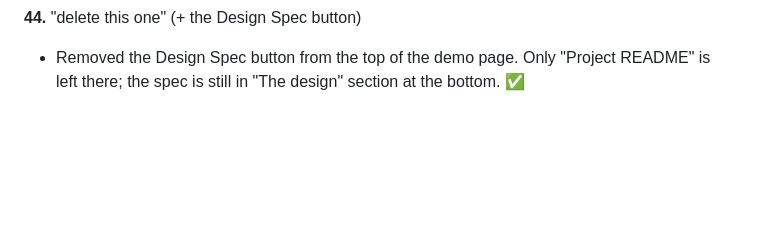
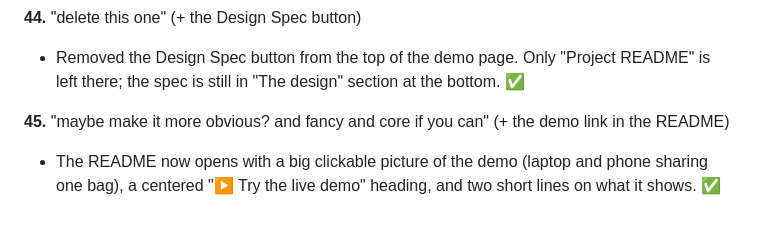
Before and after one commit to Marie-6/HelloWorld_week9_Mcdonalds, a Markdown page: website/prompt.md, the part around the change. Rendered like a GitHub page; blank space fills up the shorter version.

```diff
--- a/website/prompt.md
+++ b/website/prompt.md
@@ -149,3 +149,6 @@ Every prompt Marie gave Claude (Claude Code) for this project, in order and word
 
 **44.** "delete this one" (+ the Design Spec button)
 - Removed the Design Spec button from the top of the demo page. Only "Project README" is left there; the spec is still in "The design" section at the bottom. ✅
+
+**45.** "maybe make it more obvious? and fancy and core if you can" (+ the demo link in the README)
+- The README now opens with a big clickable picture of the demo (laptop and phone sharing one bag), a centered "▶ Try the live demo" heading, and two short lines on what it shows. ✅
```
Also changed, not shown: README.md (+7 -1 lines), assets/demo-preview.jpg (added).
